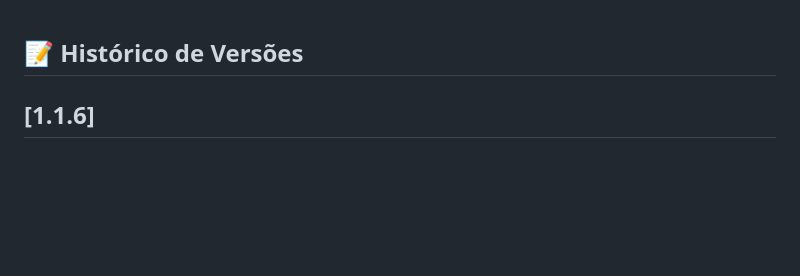
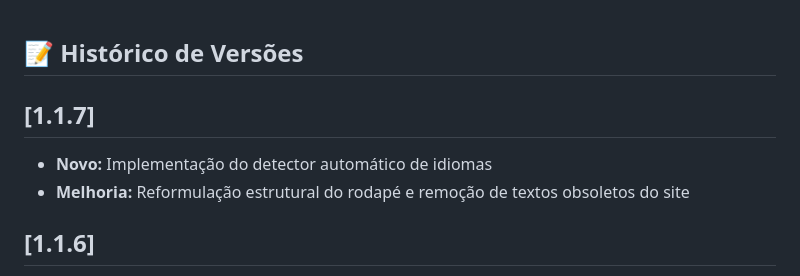
Before and after one commit to Kacheetado/Laborat-rio-de-N-meros-Irracionais, a Markdown page: CHANGELOG.md, the part around the change. Drawn GitHub-style; blank space fills up the shorter version.

Commit message:
CHANGELOG.md
Added version 1.1.7 with new language detector and footer improvements.

```diff
--- a/CHANGELOG.md
+++ b/CHANGELOG.md
@@ -1,4 +1,8 @@
 ## 📝 Histórico de Versões
+
+## [1.1.7]
+- **Novo:** Implementação do detector automático de idiomas
+- **Melhoria:** Reformulação estrutural do rodapé e remoção de textos obsoletos do site
 
 ## [1.1.6]
 - **Novo:** Transformação do projeto em Progressive Web App (PWA) com suporte offline e cache
```
